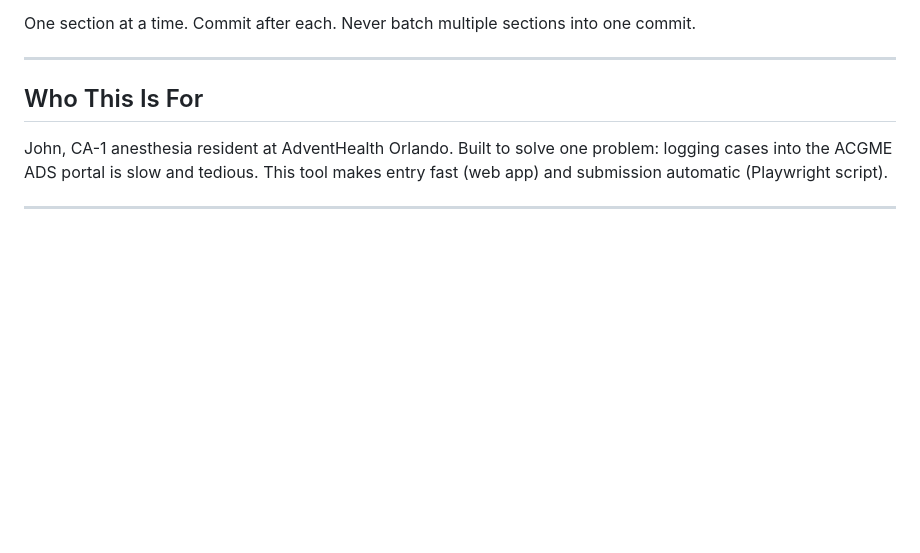
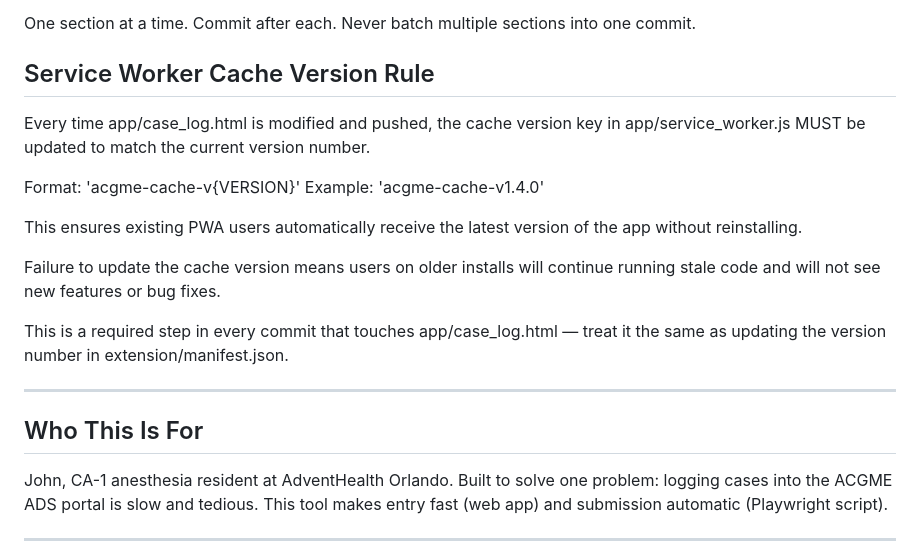
Before and after one commit to userjrk/acgme-tool, a Markdown page: CLAUDE.md, the part around the change. Rendered like a GitHub page; blank space fills up the shorter version.

Commit message:
docs: add service worker cache version rule

```diff
--- a/CLAUDE.md
+++ b/CLAUDE.md
@@ -40,6 +40,26 @@ If a session is interrupted mid-task:
 
 One section at a time. Commit after each. Never batch
 multiple sections into one commit.
+
+## Service Worker Cache Version Rule
+
+Every time app/case_log.html is modified and pushed,
+the cache version key in app/service_worker.js MUST
+be updated to match the current version number.
+
+Format: 'acgme-cache-v{VERSION}'
+Example: 'acgme-cache-v1.4.0'
+
+This ensures existing PWA users automatically receive
+the latest version of the app without reinstalling.
+
+Failure to update the cache version means users on
+older installs will continue running stale code and
+will not see new features or bug fixes.
+
+This is a required step in every commit that touches
+app/case_log.html — treat it the same as updating
+the version number in extension/manifest.json.
 
 ---
 
```
